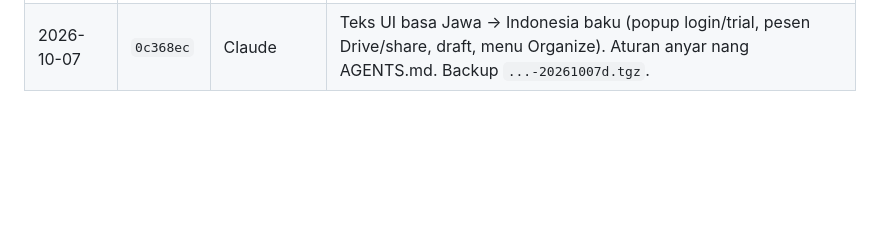
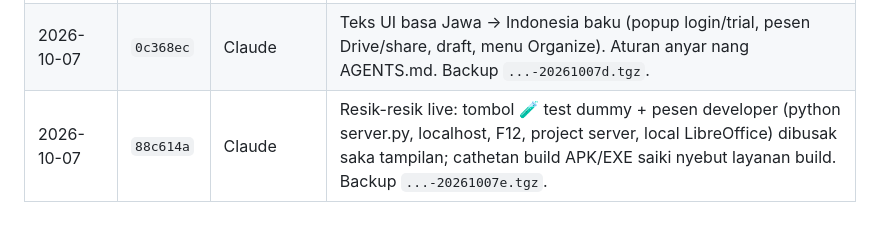
Before and after one commit to agebp21/pdf_project, a Markdown page: DEPLOY.md, the part around the change. Rendered like a GitHub page; blank space fills up the shorter version.

Commit message:
Docs: deploy 88c614a; rule: no test tools or developer hints in the live UI
Co-Authored-By: Claude Opus 5.5 <noreply@anthropic.com>

```diff
--- a/DEPLOY.md
+++ b/DEPLOY.md
@@ -150,3 +150,4 @@ Menehi paket tanpa bayar: `python3 admin_server.py --grant EMAIL business lifeti
 | 2026-10-07 | `d604490` | Claude | 3 artikel SEO segmen guru/perbandingan (`/artikel/cara-membuat-e-modul-flipbook-untuk-guru`, `/artikel/flipbook-untuk-pembelajaran`, `/artikel/alternatif-heyzine-fliphtml5-bahasa-indonesia`), sitemap 49 URL. HEAD wis ngemot `800922c` (Edit PDF + Organize, wis live saka agen liya). Backup `...-20261007b.tgz`. |
 | 2026-10-07 | `b2915f5` | Claude | 3 artikel SEO segmen mahasiswa (maca jurnal dadi buku, gabung jurnal dadi buku referensi, maca jurnal cepet), sitemap 52 URL. Backup `...-20261007c.tgz`. |
 | 2026-10-07 | `0c368ec` | Claude | Teks UI basa Jawa → Indonesia baku (popup login/trial, pesen Drive/share, draft, menu Organize). Aturan anyar nang AGENTS.md. Backup `...-20261007d.tgz`. |
+| 2026-10-07 | `88c614a` | Claude | Resik-resik live: tombol 🧪 test dummy + pesen developer (python server.py, localhost, F12, project server, local LibreOffice) dibusak saka tampilan; cathetan build APK/EXE saiki nyebut layanan build. Backup `...-20261007e.tgz`. |
```
Also changed, not shown: AGENTS.md (+1 -0 lines).
